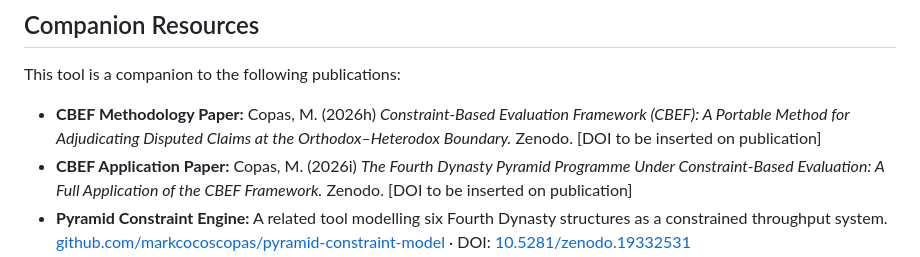
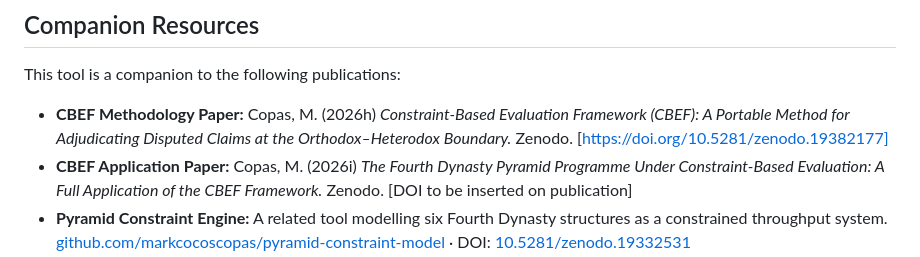
Before and after one commit to markcocoscopas/cbef-expert-system, a Markdown page: README.md, the part around the change. Drawn GitHub-style.

```diff
--- a/README.md
+++ b/README.md
@@ -60,7 +60,7 @@ Note: API calls require the tool to be run within an environment that has Anthro
 
 This tool is a companion to the following publications:
 
-- **CBEF Methodology Paper:** Copas, M. (2026h) *Constraint-Based Evaluation Framework (CBEF): A Portable Method for Adjudicating Disputed Claims at the Orthodox–Heterodox Boundary.* Zenodo. [DOI to be inserted on publication]
+- **CBEF Methodology Paper:** Copas, M. (2026h) *Constraint-Based Evaluation Framework (CBEF): A Portable Method for Adjudicating Disputed Claims at the Orthodox–Heterodox Boundary.* Zenodo. [https://doi.org/10.5281/zenodo.19382177]
 - **CBEF Application Paper:** Copas, M. (2026i) *The Fourth Dynasty Pyramid Programme Under Constraint-Based Evaluation: A Full Application of the CBEF Framework.* Zenodo. [DOI to be inserted on publication]
 - **Pyramid Constraint Engine:** A related tool modelling six Fourth Dynasty structures as a constrained throughput system. [github.com/markcocoscopas/pyramid-constraint-model](https://github.com/markcopas/pyramid-constraint-model) · DOI: [10.5281/zenodo.19332531](https://doi.org/10.5281/zenodo.19332531)
 
```
